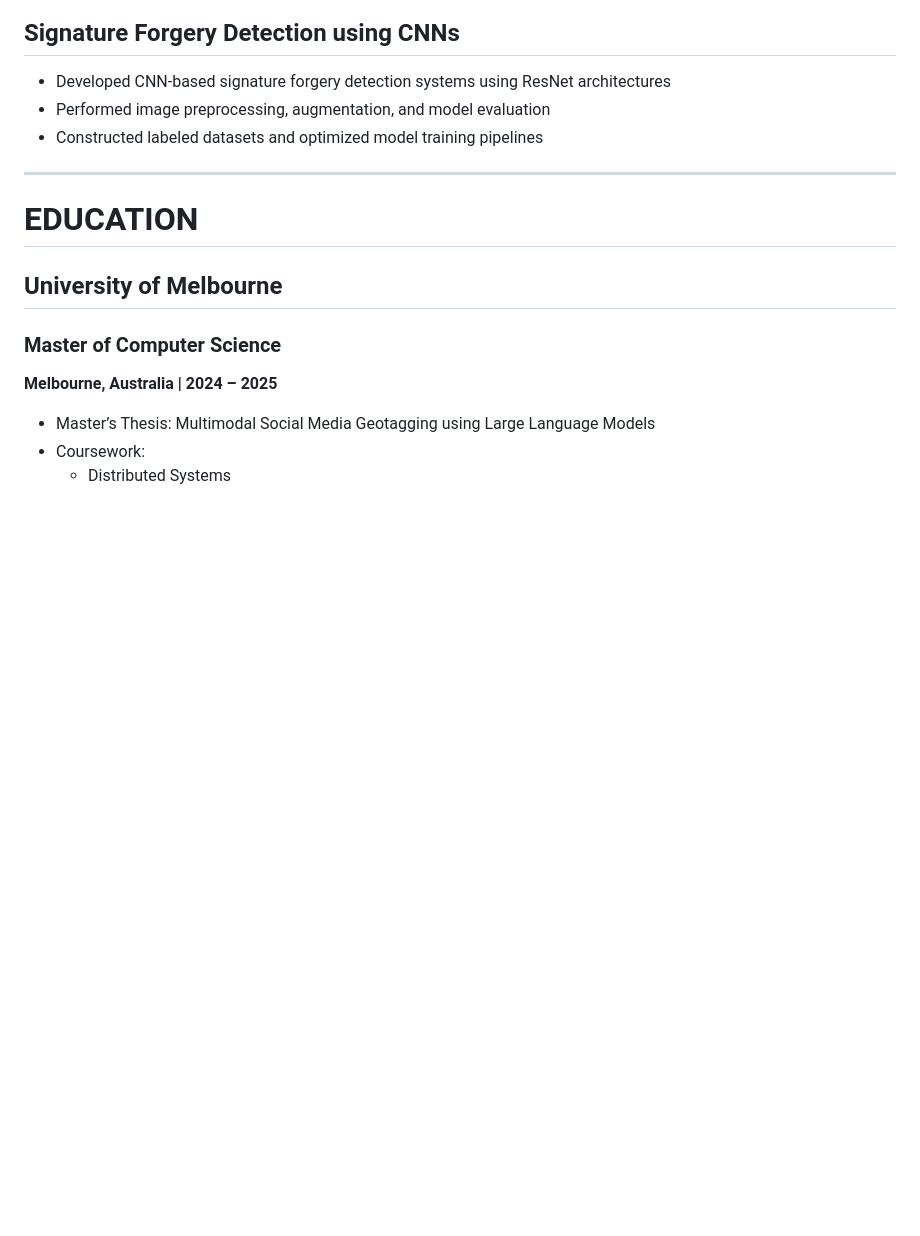
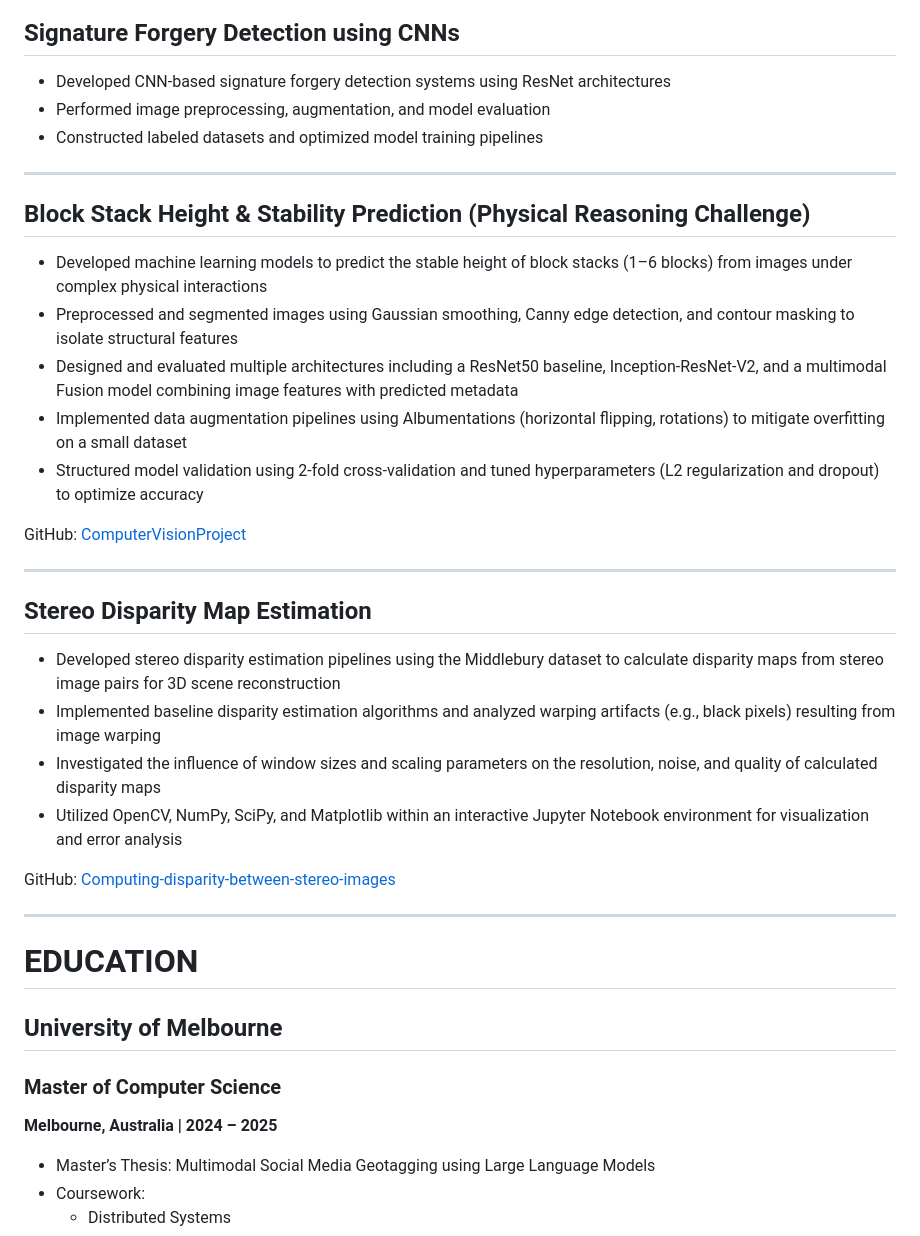
Before and after one commit to riwazudas/CareerPilot, a Markdown page: resume.md, the part around the change. GitHub-like rendering; blank space fills up the shorter version.

Commit message:
feat: added projects to resume.md file

```diff
--- a/resume.md
+++ b/resume.md
@@ -317,6 +317,30 @@ Live Demo: [INSERT GAME LINK]
 
 ---
 
+## Block Stack Height & Stability Prediction (Physical Reasoning Challenge)
+
+- Developed machine learning models to predict the stable height of block stacks (1–6 blocks) from images under complex physical interactions
+- Preprocessed and segmented images using Gaussian smoothing, Canny edge detection, and contour masking to isolate structural features
+- Designed and evaluated multiple architectures including a ResNet50 baseline, Inception-ResNet-V2, and a multimodal Fusion model combining image features with predicted metadata
+- Implemented data augmentation pipelines using Albumentations (horizontal flipping, rotations) to mitigate overfitting on a small dataset
+- Structured model validation using 2-fold cross-validation and tuned hyperparameters (L2 regularization and dropout) to optimize accuracy
+
+GitHub: [ComputerVisionProject](https://github.com/riwazudas/ComputerVisionProject)
+
+---
+
+## Stereo Disparity Map Estimation
+
+- Developed stereo disparity estimation pipelines using the Middlebury dataset to calculate disparity maps from stereo image pairs for 3D scene reconstruction
+- Implemented baseline disparity estimation algorithms and analyzed warping artifacts (e.g., black pixels) resulting from image warping
+- Investigated the influence of window sizes and scaling parameters on the resolution, noise, and quality of calculated disparity maps
+- Utilized OpenCV, NumPy, SciPy, and Matplotlib within an interactive Jupyter Notebook environment for visualization and error analysis
+
+GitHub: [Computing-disparity-between-stereo-images](https://github.com/riwazudas/Computing-disparity-between-stereo-images)
+
+---
+
+
 # EDUCATION
 
 ## University of Melbourne
```
